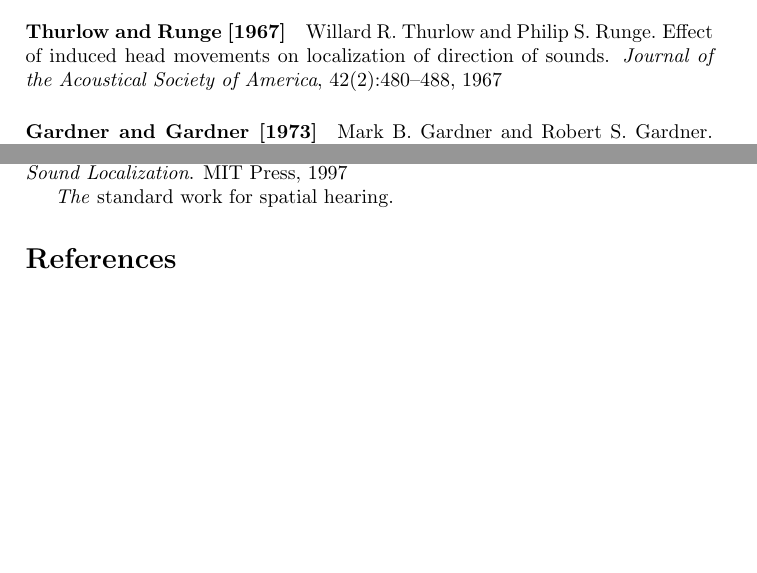
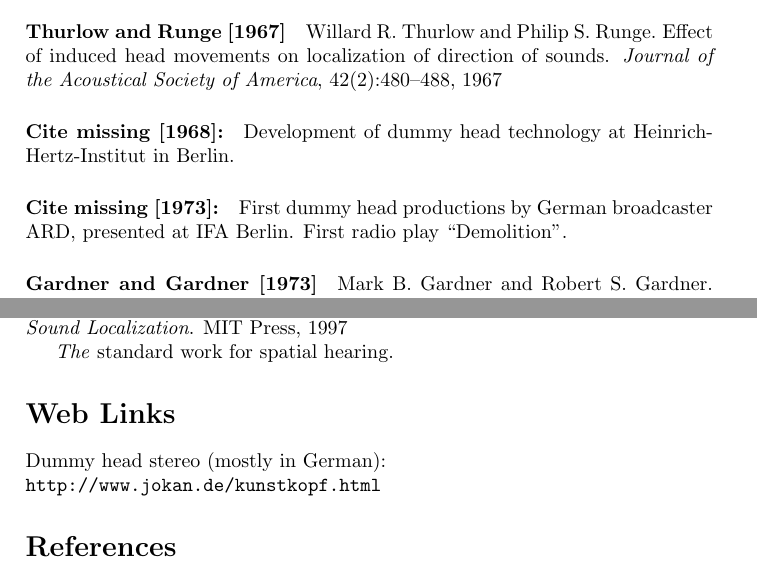
Before and after one commit to mgeier/literature-review, a LaTeX paper (binaural_audio/binaural_audio.tex): two parts of pages 1 and 2 of 3, joined at a grey line, cut so that both start at the same text, the shorter picture padded with empty space. Compiled offline with pdfLaTeX.

Commit message:
Add web link section and placeholders related to dummy head stereo

```diff
--- a/binaural_audio/binaural_audio.tex
+++ b/binaural_audio/binaural_audio.tex
@@ -28,6 +28,12 @@ All this is work-in-progress.
 The famous ``Duplex Theory''.
 
 \bibpara{thurlow1967head_movements}
+
+\paragraph{Cite missing [1968]:} Development of dummy head technology at
+Heinrich-Hertz-Institut in Berlin.
+
+\paragraph{Cite missing [1973]:} First dummy head productions by German
+broadcaster ARD, presented at IFA Berlin. First radio play ``Demolition''.
 
 \bibpara{gardner1973median_plane}
 
@@ -64,6 +70,11 @@ The device is called ``Convolvotron'', which is undoubtedly cool.
 
 \emph{The} standard work for spatial hearing.
 
+\section*{Web Links}
+
+Dummy head stereo (mostly in German):\\
+\url{http://www.jokan.de/kunstkopf.html}
+
 \bibliographystyle{plainnat}
 \bibliography{binaural_audio}
 
```
